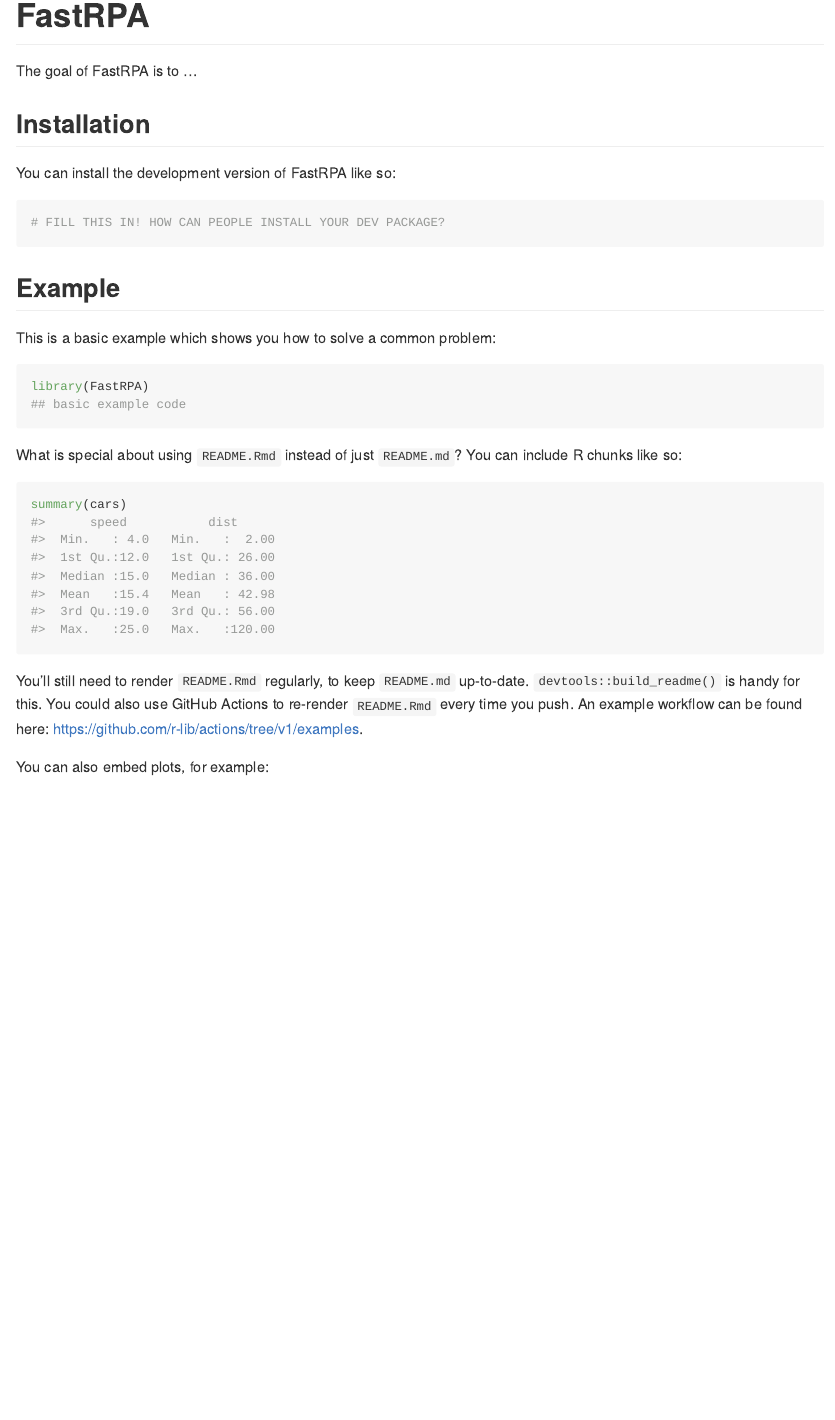
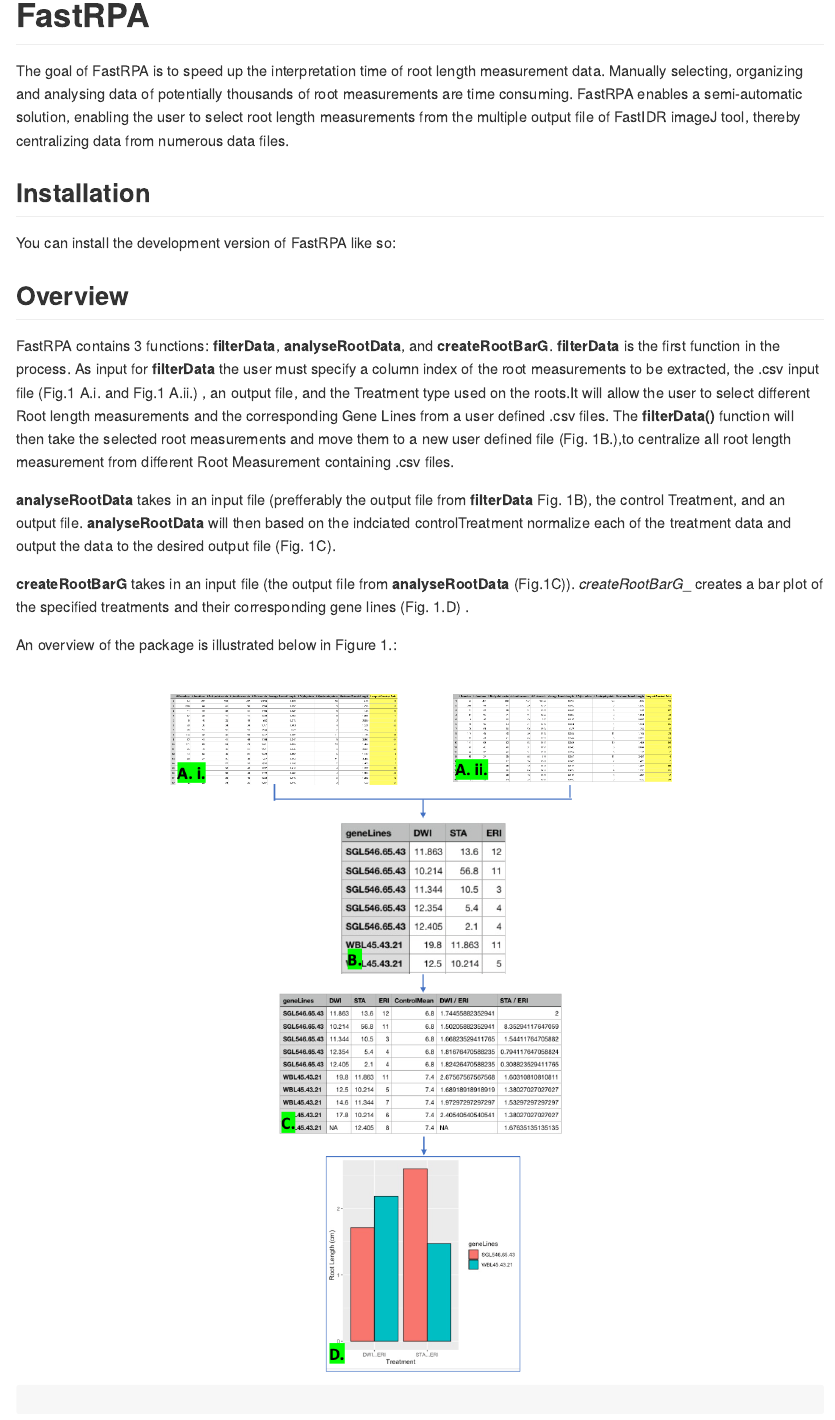
Before and after one commit to ErikEnsminger/FastRPA, an R Markdown document (README.Rmd): the page in a window 1100 px wide, from its top. The pictures show the output file README.md that the author committed with the source, drawn offline in the style of GitHub.

Commit message:
Added image folder, for ReadME files. Added Overview of the package to hte README.Rmd file

````diff
--- a/README.Rmd
+++ b/README.Rmd
@@ -18,14 +18,30 @@
 <!-- badges: start -->
 <!-- badges: end -->
 
-The goal of FastRPA is to ...
+The goal of FastRPA is to speed up the interpretation time of root length measurement data.
+Manually selecting, organizing and analysing data of potentially thousands of root measurements are time consuming. FastRPA enables a semi-automatic solution, enabling the user to select root length measurements from the multiple output file of FastIDR imageJ tool, thereby centralizing data from numerous data files.
 
 ## Installation
 
 You can install the development version of FastRPA like so:
 
+## Overview
+
+FastRPA contains 3 functions: _*filterData*_, _*analyseRootData*_, and _*createRootBarG*_.
+\n
+_*filterData*_ is the first function in the process. As input for _*filterData*_ the user must specify a column index of the root measurements to be extracted, the .csv input file (Fig.1 A.i. and Fig.1 A.ii.) , an output file, and the Treatment type used on the roots.It will allow the user to select different Root length measurements and the corresponding Gene Lines from a user defined .csv files. The _*filterData()*_ function will then take the selected root measurements and move them to a new user defined file (Fig. 1B.),to centralize all root length measurement from different Root Measurement containing .csv files.
+
+_*analyseRootData*_ takes in an input file (prefferably the output file from _*filterData*_ Fig. 1B), the control Treatment, and an output file. _*analyseRootData*_ will then based on the indciated controlTreatment normalize each of the treatment data and output the data to the desired output file (Fig. 1C).
+
+_*createRootBarG*_ takes in an input file (the output file from _*analyseRootData*_ (Fig.1C)). *createRootBarG*_ creates a bar plot of the specified treatments and their corresponding gene lines (Fig. 1.D) .
+
+An overview of the package is illustrated below in Figure 1.:
+
+
+<div style="text-align:center"><img src="./images/FastRPA_overview.png" width="600"/>
+
 ``` r
-# FILL THIS IN! HOW CAN PEOPLE INSTALL YOUR DEV PACKAGE?
+
 ```
 
 ## Example
@@ -33,7 +49,7 @@
 This is a basic example which shows you how to solve a common problem:
 
 ```{r example}
-library(FastRPA)
+
 ## basic example code
 ```
 
````
Also changed, not shown: README.md, images/FastRPA_overview.png (added).
